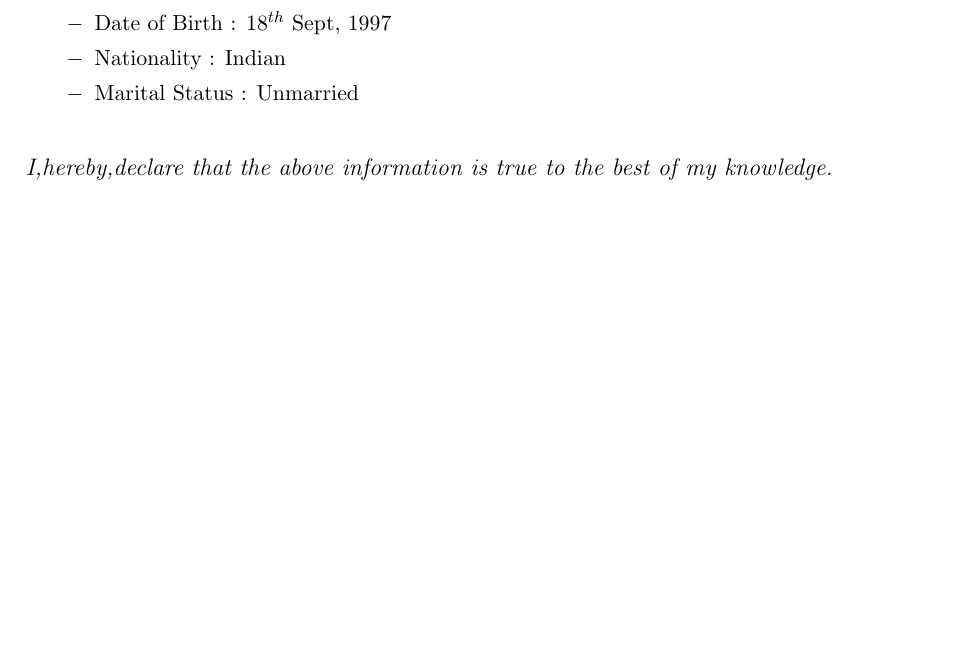
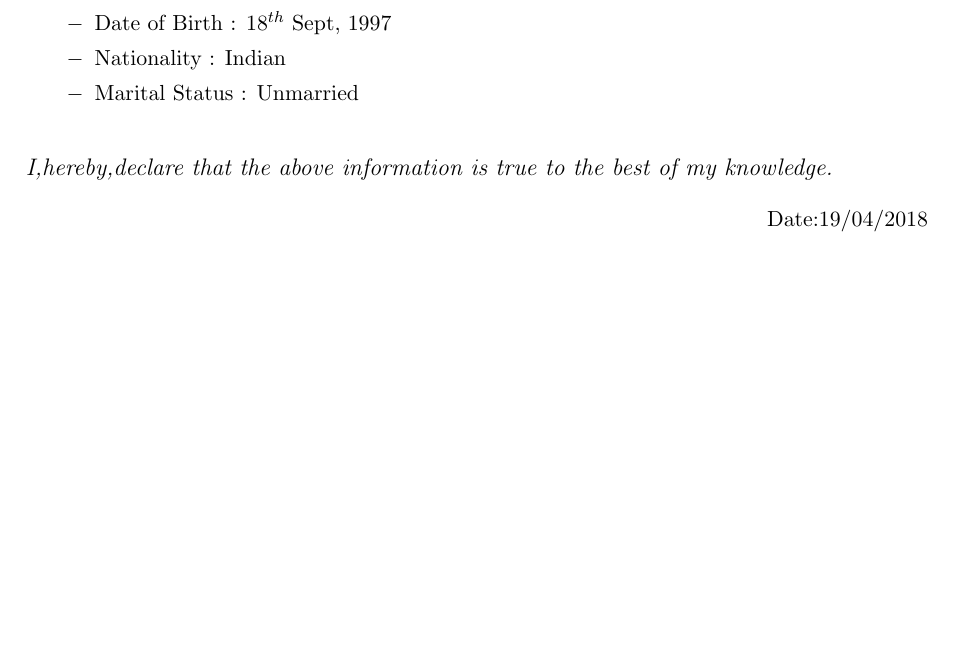
Before and after one commit to ujwalpawar913/ujwalpawar913_Resume, a LaTeX CV (Ujwal_Resume.tex): part of page 3 of 3, cut so that both start at the same text, the shorter picture padded with empty space. Compiled offline with pdfLaTeX.

Commit message:
Document is dated

```diff
--- a/Ujwal_Resume.tex
+++ b/Ujwal_Resume.tex
@@ -134,5 +134,8 @@ Address : Bhekrai nagar,Hadapsar,Pune-412308,Mahrashtra\\
 \end{itemize}
 
 \bigskip
-\begin{large}\textit{I,hereby,declare that the above information is true to the best of my knowledge.} \end{large}
+\begin{large}\textit{I,hereby,declare that the above information is true to the best of my knowledge.}\end{large}
+
+\begin{flushright} Date:19/04/2018 \end{flushright}
+
 \end{document}
```
Also changed, not shown: Ujwal_Resume.pdf, 2 other files.
